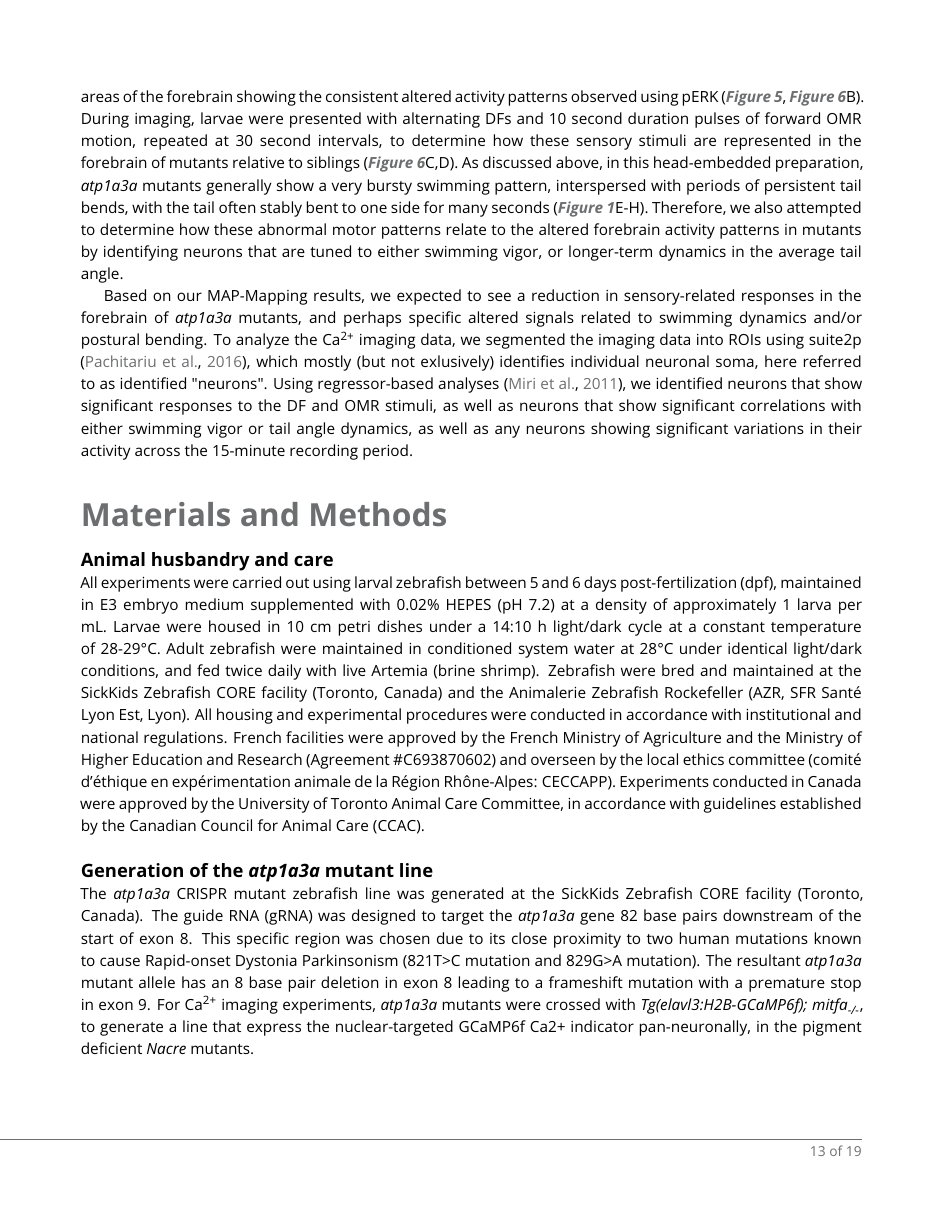
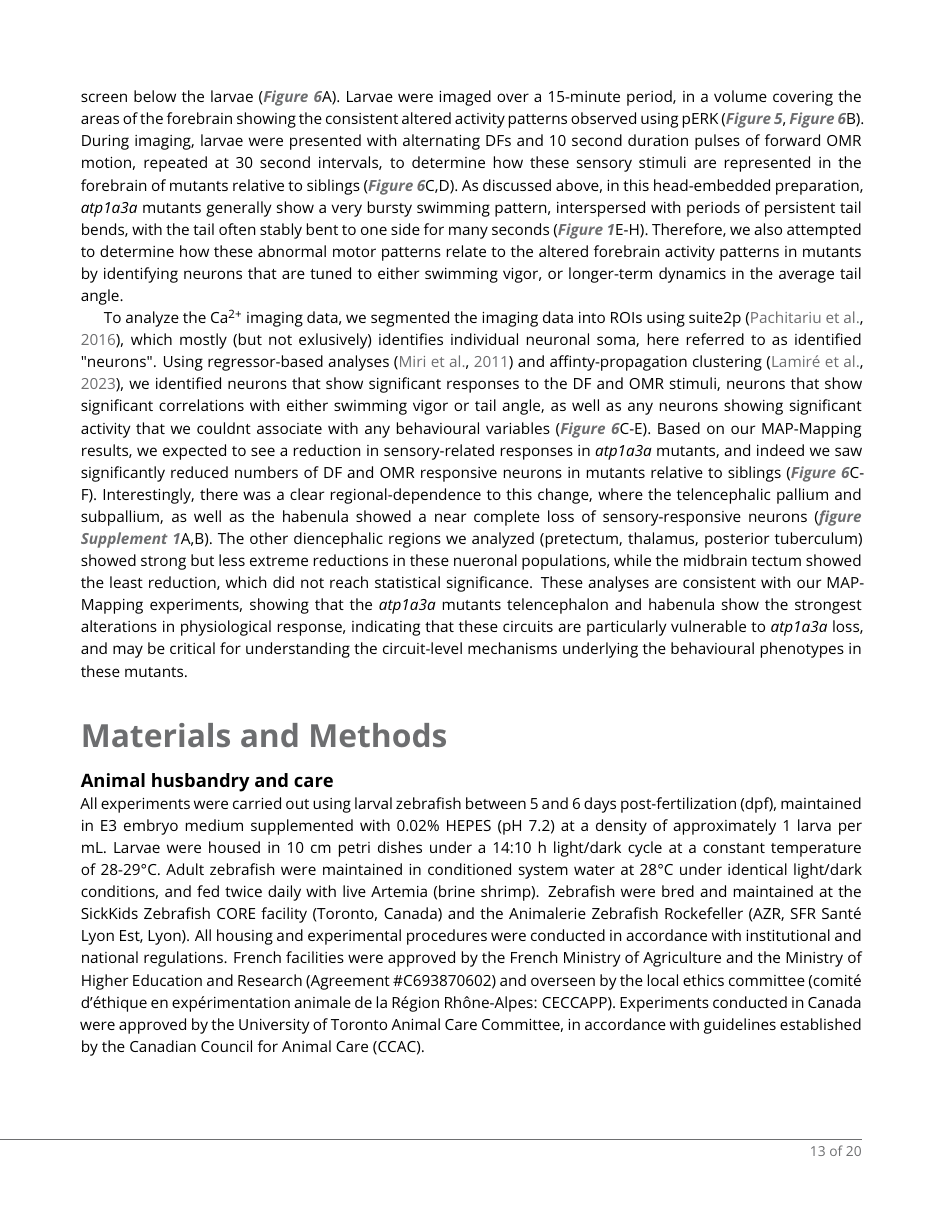
Before and after one commit to owenrandlett/2025_atp1a3a, a LaTeX document (Manuscript/2026_Atp1a3.tex): page 13 of 19 before the commit and page 13 of 20 after it. Compiled offline with pdfLaTeX.

Commit message:
working on MS

```diff
--- a/Manuscript/2026_Atp1a3.tex
+++ b/Manuscript/2026_Atp1a3.tex
@@ -415,8 +423,11 @@ During imaging, larvae were presented with alternating DFs and 10 second duratio
 As discussed above, in this head-embedded preparation, \emph{atp1a3a} mutants generally show a very bursty swimming pattern, interspersed with periods of persistent tail bends, with the tail often stably bent to one side for many seconds (\autoref{fig:1}E-H).
 Therefore, we also attempted to determine how these abnormal motor patterns relate to the altered forebrain activity patterns in mutants by identifying neurons that are tuned to either swimming vigor, or longer-term dynamics in the average tail angle.
 
-Based on our MAP-Mapping results, we expected to see a reduction in sensory-related responses in the forebrain of \emph{atp1a3a} mutants, and perhaps specific altered signals related to swimming dynamics and/or postural bending.
-To analyze the Ca\textsuperscript{2+} imaging data, we segmented the imaging data into ROIs using suite2p \citep{Pachitariu2016}, which mostly (but not exlusively) identifies individual neuronal soma, here referred to as identified "neurons". Using regressor-based analyses \citep{Miri2011}, we identified neurons that show significant responses to the DF and OMR stimuli, as well as neurons that show significant correlations with either swimming vigor or tail angle dynamics, as well as any neurons showing significant variations in their activity across the 15-minute recording period.
+To analyze the Ca\textsuperscript{2+} imaging data, we segmented the imaging data into ROIs using suite2p \citep{Pachitariu2016}, which mostly (but not exlusively) identifies individual neuronal soma, here referred to as identified "neurons". Using regressor-based analyses \citep{Miri2011} and affinty-propagation clustering \citep{Lamire2023-he}, we identified neurons that show significant responses to the DF and OMR stimuli, neurons that show significant correlations with either swimming vigor or tail angle, as well as any neurons showing significant activity that we couldnt associate with any behavioural variables (\autoref{fig:6}C-E).
+Based on our MAP-Mapping results, we expected to see a reduction in sensory-related responses in \emph{atp1a3a} mutants, and indeed we saw significantly reduced numbers of DF and OMR responsive neurons in mutants relative to siblings (\autoref{fig:6}C-F).
+Interestingly, there was a clear regional-dependence to this change, where the telencephalic pallium and subpallium, as well as the habenula showed a near complete loss of sensory-responsive neurons (\autoref{fig:S6}A,B).
+The other diencephalic regions we analyzed (pretectum, thalamus, posterior tuberculum) showed strong but less extreme reductions in these nueronal populations, while the midbrain tectum showed the least reduction, which did not reach statistical significance. These analyses are consistent with our MAP-Mapping experiments, showing that the \emph{atp1a3a} mutants telencephalon and habenula show the strongest alterations in physiological response, indicating that these circuits are particularly vulnerable to \emph{atp1a3a} loss, and may be critical for understanding the circuit-level mechanisms underlying the behavioural phenotypes in these mutants.
+
 
 
 
```
Also changed, not shown: Manuscript/Figures/SupplementartFig_RegionQuantification_Ca2Imaging.png (added), Manuscript/2026_Atp1a3.tex (10 more changed lines), 9 other files.
